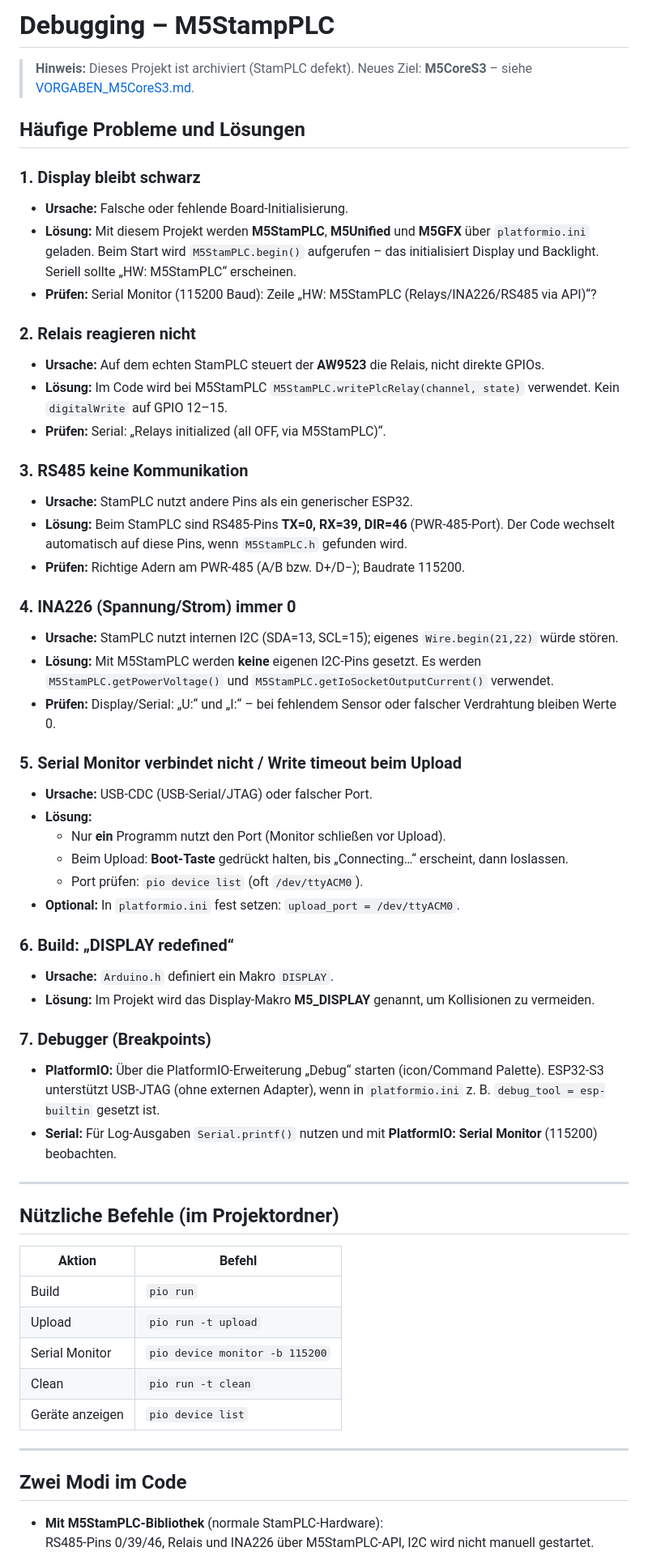
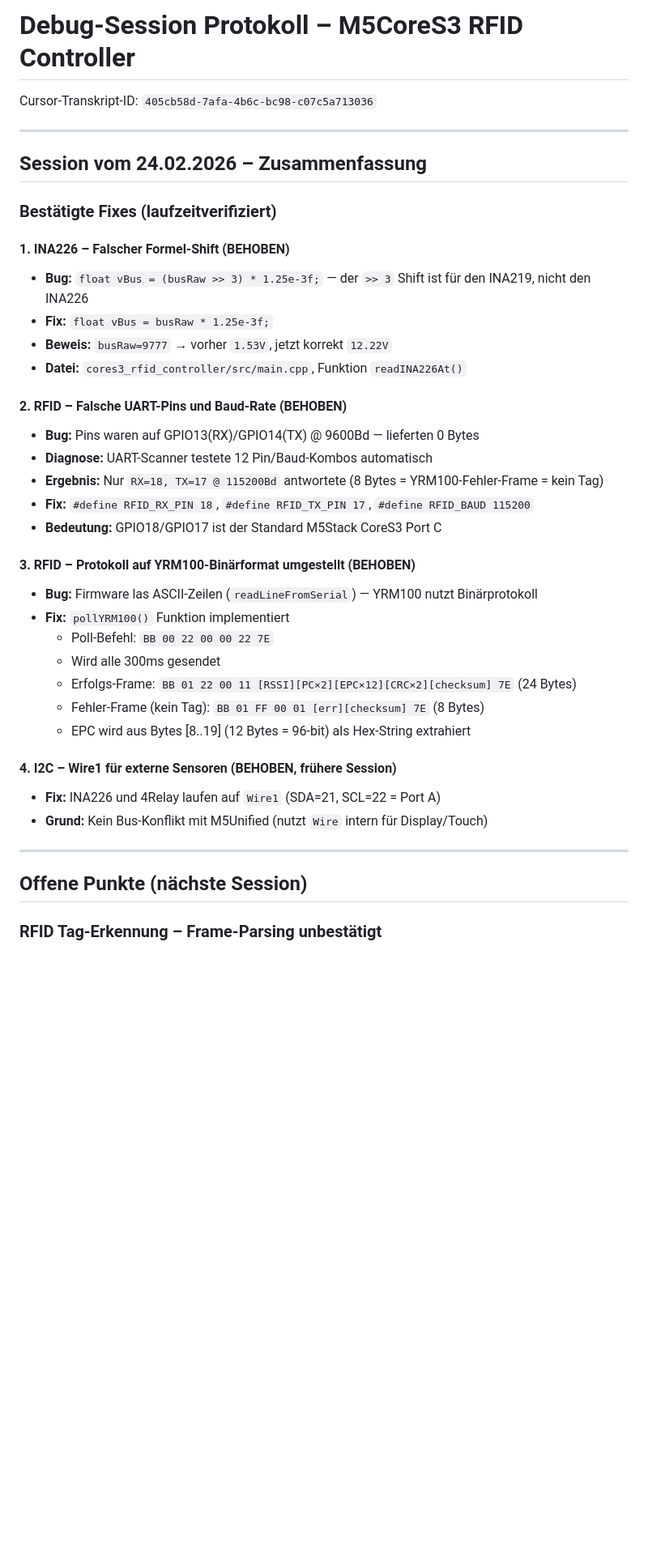
Before and after one commit to benjaminfunk84-alt/M5StamPLC, a Markdown page: DEBUG.md, the part around one of its changes. Shown at 81% size. Rendered like a GitHub page; blank space fills up the shorter version.

Commit message:
DEBUG.md: Session-Protokoll 24.02.2026 mit offenen Punkten aktualisiert
Co-authored-by: Cursor <cursoragent@cursor.com>

```diff
--- a/DEBUG.md
+++ b/DEBUG.md
@@ -1,61 +1,42 @@
-# Debugging – M5StampPLC
+# Debug-Session Protokoll – M5CoreS3 RFID Controller
 
-> **Hinweis:** Dieses Projekt ist archiviert (StamPLC defekt). Neues Ziel: **M5CoreS3** – siehe [VORGABEN_M5CoreS3.md](VORGABEN_M5CoreS3.md).
-
-## Häufige Probleme und Lösungen
-
-### 1. Display bleibt schwarz
-- **Ursache:** Falsche oder fehlende Board-Initialisierung.
-- **Lösung:** Mit diesem Projekt werden **M5StamPLC**, **M5Unified** und **M5GFX** über `platformio.ini` geladen. Beim Start wird `M5StamPLC.begin()` aufgerufen – das initialisiert Display und Backlight. Seriell sollte „HW: M5StamPLC“ erscheinen.
-- **Prüfen:** Serial Monitor (115200 Baud): Zeile „HW: M5StamPLC (Relays/INA226/RS485 via API)“?
-
-### 2. Relais reagieren nicht
-- **Ursache:** Auf dem echten StamPLC steuert der **AW9523** die Relais, nicht direkte GPIOs.
-- **Lösung:** Im Code wird bei M5StamPLC `M5StamPLC.writePlcRelay(channel, state)` verwendet. Kein `digitalWrite` auf GPIO 12–15.
-- **Prüfen:** Serial: „Relays initialized (all OFF, via M5StamPLC)“.
-
-### 3. RS485 keine Kommunikation
-- **Ursache:** StamPLC nutzt andere Pins als ein generischer ESP32.
-- **Lösung:** Beim StamPLC sind RS485-Pins **TX=0, RX=39, DIR=46** (PWR-485-Port). Der Code wechselt automatisch auf diese Pins, wenn `M5StamPLC.h` gefunden wird.
-- **Prüfen:** Richtige Adern am PWR-485 (A/B bzw. D+/D−); Baudrate 115200.
-
-### 4. INA226 (Spannung/Strom) immer 0
-- **Ursache:** StamPLC nutzt internen I2C (SDA=13, SCL=15); eigenes `Wire.begin(21,22)` würde stören.
-- **Lösung:** Mit M5StamPLC werden **keine** eigenen I2C-Pins gesetzt. Es werden `M5StamPLC.getPowerVoltage()` und `M5StamPLC.getIoSocketOutputCurrent()` verwendet.
-- **Prüfen:** Display/Serial: „U:“ und „I:“ – bei fehlendem Sensor oder falscher Verdrahtung bleiben Werte 0.
-
-### 5. Serial Monitor verbindet nicht / Write timeout beim Upload
-- **Ursache:** USB-CDC (USB-Serial/JTAG) oder falscher Port.
-- **Lösung:**
-  - Nur **ein** Programm nutzt den Port (Monitor schließen vor Upload).
-  - Beim Upload: **Boot-Taste** gedrückt halten, bis „Connecting…“ erscheint, dann loslassen.
-  - Port prüfen: `pio device list` (oft `/dev/ttyACM0`).
-- **Optional:** In `platformio.ini` fest setzen: `upload_port = /dev/ttyACM0`.
-
-### 6. Build: „DISPLAY redefined“
-- **Ursache:** `Arduino.h` definiert ein Makro `DISPLAY`.
-- **Lösung:** Im Projekt wird das Display-Makro **M5_DISPLAY** genannt, um Kollisionen zu vermeiden.
-
-### 7. Debugger (Breakpoints)
-- **PlatformIO:** Über die PlatformIO-Erweiterung „Debug“ starten (icon/Command Palette). ESP32-S3 unterstützt USB-JTAG (ohne externen Adapter), wenn in `platformio.ini` z. B. `debug_tool = esp-builtin` gesetzt ist.
-- **Serial:** Für Log-Ausgaben `Serial.printf()` nutzen und mit **PlatformIO: Serial Monitor** (115200) beobachten.
+Cursor-Transkript-ID: `405cb58d-7afa-4b6c-bc98-c07c5a713036`
 
 ---
 
-## Nützliche Befehle (im Projektordner)
+## Session vom 24.02.2026 – Zusammenfassung
 
-| Aktion        | Befehl                          |
-|---------------|----------------------------------|
-| Build         | `pio run`                        |
-| Upload        | `pio run -t upload`              |
-| Serial Monitor| `pio device monitor -b 115200`   |
-| Clean         | `pio run -t clean`               |
-| Geräte anzeigen | `pio device list`             |
+### Bestätigte Fixes (laufzeitverifiziert)
+
+#### 1. INA226 – Falscher Formel-Shift (BEHOBEN)
+- **Bug:** `float vBus = (busRaw >> 3) * 1.25e-3f;` — der `>> 3` Shift ist für den INA219, nicht den INA226
+- **Fix:** `float vBus = busRaw * 1.25e-3f;`
+- **Beweis:** `busRaw=9777` → vorher `1.53V`, jetzt korrekt `12.22V`
+- **Datei:** `cores3_rfid_controller/src/main.cpp`, Funktion `readINA226At()`
+
+#### 2. RFID – Falsche UART-Pins und Baud-Rate (BEHOBEN)
+- **Bug:** Pins waren auf GPIO13(RX)/GPIO14(TX) @ 9600Bd — lieferten 0 Bytes
+- **Diagnose:** UART-Scanner testete 12 Pin/Baud-Kombos automatisch
+- **Ergebnis:** Nur `RX=18, TX=17 @ 115200Bd` antwortete (8 Bytes = YRM100-Fehler-Frame = kein Tag)
+- **Fix:** `#define RFID_RX_PIN 18`, `#define RFID_TX_PIN 17`, `#define RFID_BAUD 115200`
+- **Bedeutung:** GPIO18/GPIO17 ist der Standard M5Stack CoreS3 Port C
+
+#### 3. RFID – Protokoll auf YRM100-Binärformat umgestellt (BEHOBEN)
+- **Bug:** Firmware las ASCII-Zeilen (`readLineFromSerial`) — YRM100 nutzt Binärprotokoll
+- **Fix:** `pollYRM100()` Funktion implementiert
+  - Poll-Befehl: `BB 00 22 00 00 22 7E`
+  - Wird alle 300ms gesendet
+  - Erfolgs-Frame: `BB 01 22 00 11 [RSSI][PC×2][EPC×12][CRC×2][checksum] 7E` (24 Bytes)
+  - Fehler-Frame (kein Tag): `BB 01 FF 00 01 [err][checksum] 7E` (8 Bytes)
+  - EPC wird aus Bytes [8..19] (12 Bytes = 96-bit) als Hex-String extrahiert
+
+#### 4. I2C – Wire1 für externe Sensoren (BEHOBEN, frühere Session)
+- **Fix:** INA226 und 4Relay laufen auf `Wire1` (SDA=21, SCL=22 = Port A)
+- **Grund:** Kein Bus-Konflikt mit M5Unified (nutzt `Wire` intern für Display/Touch)
 
 ---
 
-## Zwei Modi im Code
+## Offene Punkte (nächste Session)
 
-- **Mit M5StamPLC-Bibliothek** (normale StamPLC-Hardware):
-  RS485-Pins 0/39/46, Relais und INA226 über M5StamPLC-API, I2C wird nicht manuell gestartet.
+### RFID Tag-Erkennung – Frame-Parsing unbestätigt
 
```
Also changed, not shown: other parts of DEBUG.md (+61 -3 lines).
